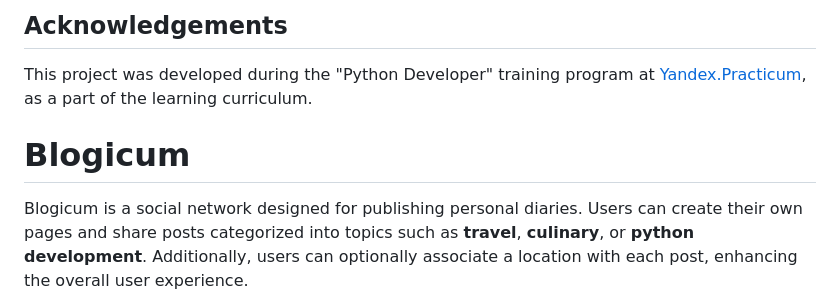
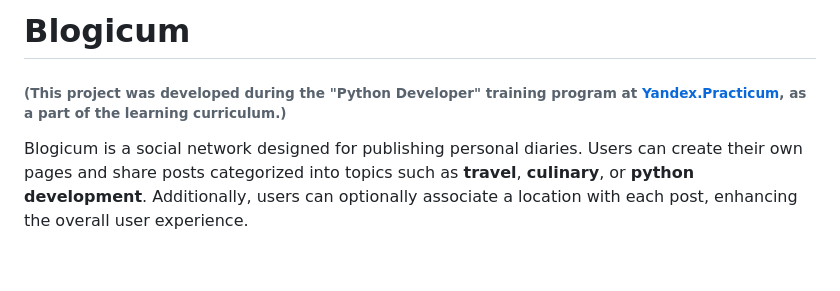
Before and after one commit to a-aminem-m/Blogicum, a Markdown page: README.md, the part around the change. GitHub-like rendering; blank space fills up the shorter version.

```diff
--- a/README.md
+++ b/README.md
@@ -1,8 +1,6 @@
-## Acknowledgements
+# Blogicum
 
-This project was developed during the "Python Developer" training program at [Yandex.Practicum](https://practicum.yandex.ru/), as a part of the learning curriculum.
-
-# Blogicum
+###### (This project was developed during the "Python Developer" training program at [Yandex.Practicum](https://practicum.yandex.ru/), as a part of the learning curriculum.)
 
 Blogiсum is a social network designed for publishing personal diaries. Users can create their own pages and share posts categorized into topics such as **travel**, **culinary**, or **python development**. Additionally, users can optionally associate a location with each post, enhancing the overall user experience.
 
```
